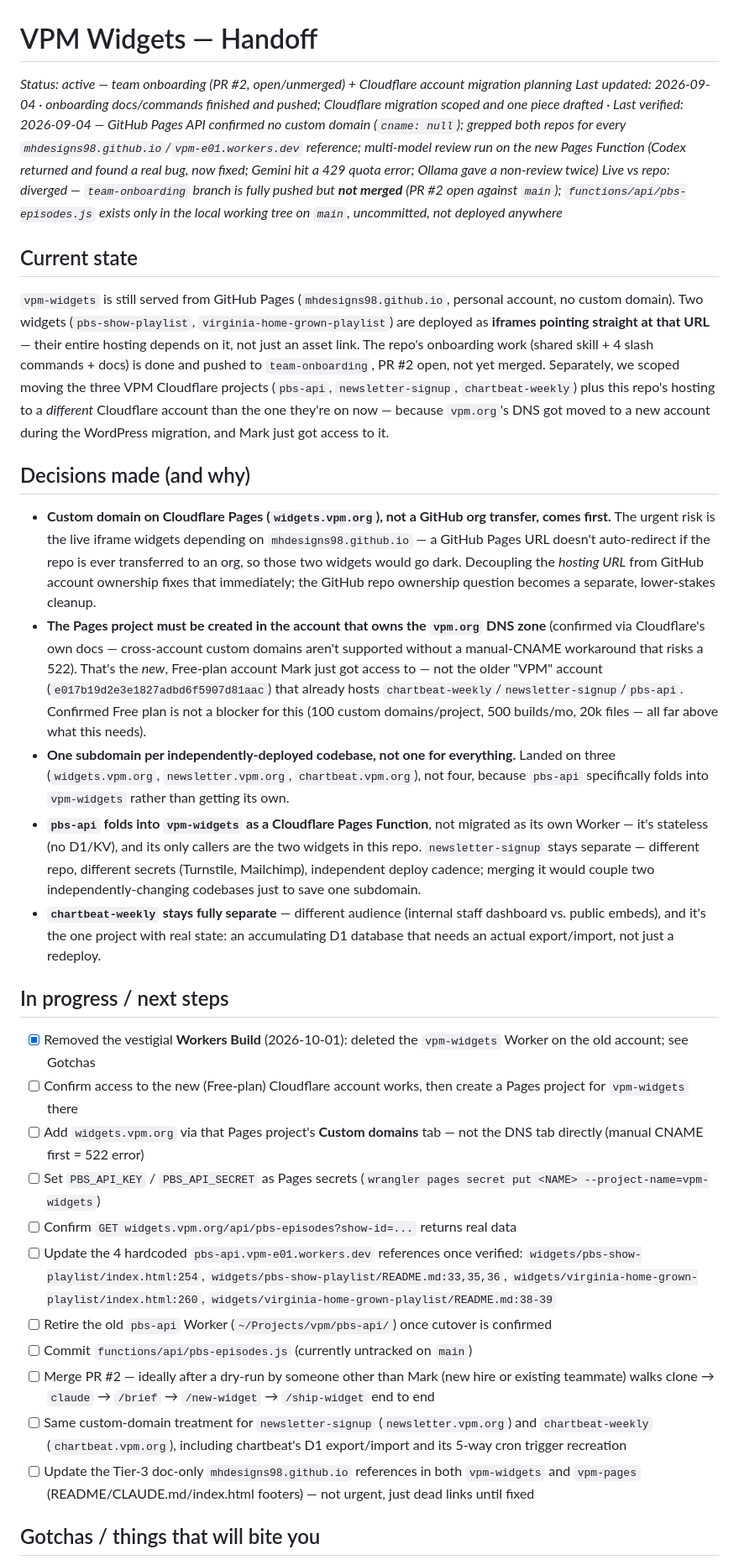
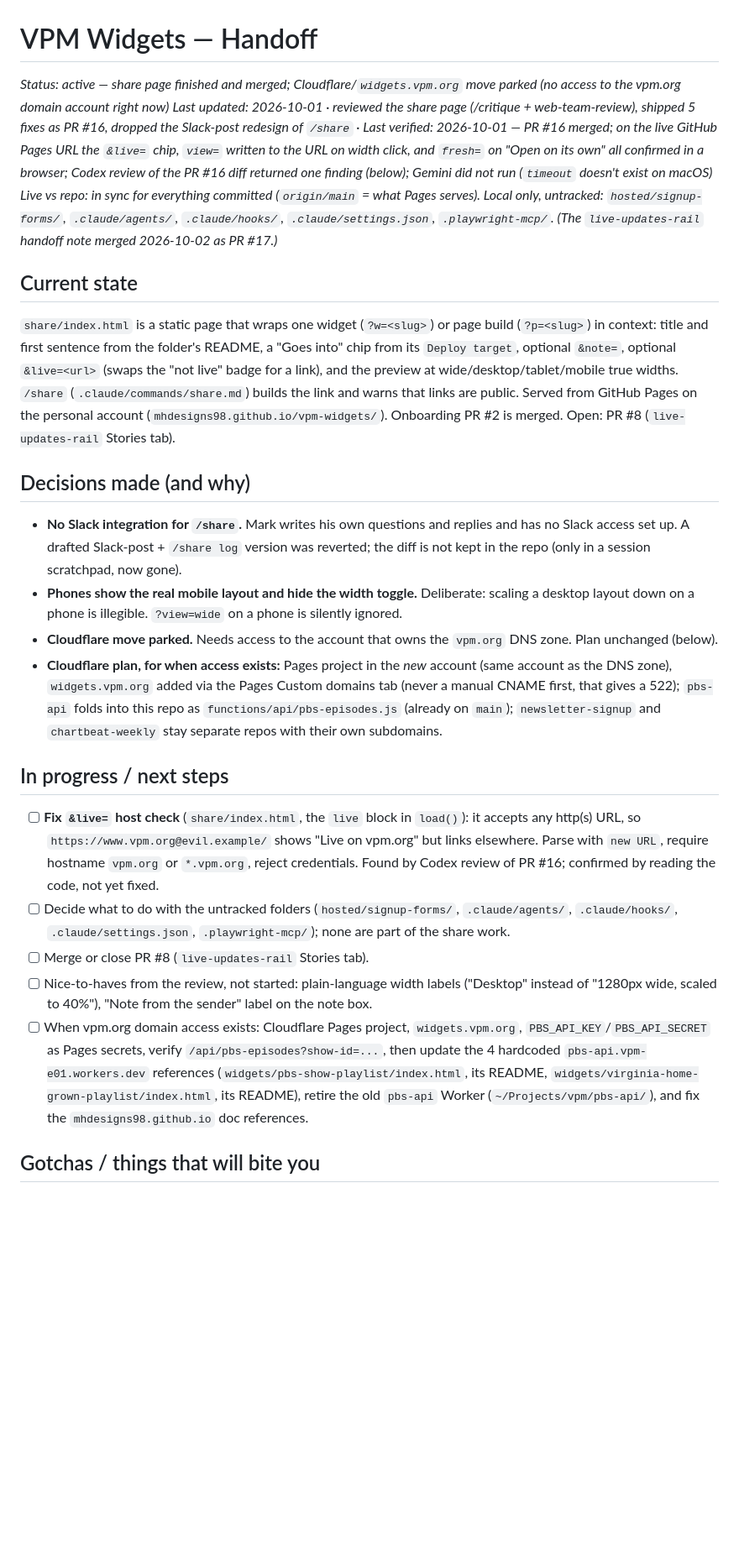
Before and after one commit to mhdesigns98/vpm-widgets, a Markdown page: HANDOFF.md, the part around one of its changes. Shown at 84% size. GitHub-like rendering; blank space fills up the shorter version.

```diff
--- a/HANDOFF.md
+++ b/HANDOFF.md
@@ -1,33 +1,26 @@
 # VPM Widgets — Handoff
-*Status: active — team onboarding (PR #2, open/unmerged) + Cloudflare account migration planning*
-*Last updated: 2026-09-04 · onboarding docs/commands finished and pushed; Cloudflare migration scoped and one piece drafted · Last verified: 2026-09-04 — GitHub Pages API confirmed no custom domain (`cname: null`); grepped both repos for every `mhdesigns98.github.io`/`vpm-e01.workers.dev` reference; multi-model review run on the new Pages Function (Codex returned and found a real bug, now fixed; Gemini hit a 429 quota error; Ollama gave a non-review twice)*
-*Live vs repo: diverged — `team-onboarding` branch is fully pushed but **not merged** (PR #2 open against `main`); `functions/api/pbs-episodes.js` exists only in the local working tree on `main`, uncommitted, not deployed anywhere*
+*Status: active — share page finished and merged; Cloudflare/`widgets.vpm.org` move parked (no access to the vpm.org domain account right now)*
+*Last updated: 2026-10-01 · reviewed the share page (/critique + web-team-review), shipped 5 fixes as PR #16, dropped the Slack-post redesign of `/share` · Last verified: 2026-10-01 — PR #16 merged; on the live GitHub Pages URL the `&live=` chip, `view=` written to the URL on width click, and `fresh=` on "Open on its own" all confirmed in a browser; Codex review of the PR #16 diff returned one finding (below); Gemini did not run (`timeout` doesn't exist on macOS)*
+*Live vs repo: in sync for everything committed (`origin/main` = what Pages serves). Local only, untracked: `hosted/signup-forms/`, `.claude/agents/`, `.claude/hooks/`, `.claude/settings.json`, `.playwright-mcp/`. (The `live-updates-rail` handoff note merged 2026-10-02 as PR #17.)*
 
 ## Current state
 
-`vpm-widgets` is still served from GitHub Pages (`mhdesigns98.github.io`, personal account, no custom domain). Two widgets (`pbs-show-playlist`, `virginia-home-grown-playlist`) are deployed as **iframes pointing straight at that URL** — their entire hosting depends on it, not just an asset link. The repo's onboarding work (shared skill + 4 slash commands + docs) is done and pushed to `team-onboarding`, PR #2 open, not yet merged. Separately, we scoped moving the three VPM Cloudflare projects (`pbs-api`, `newsletter-signup`, `chartbeat-weekly`) plus this repo's hosting to a *different* Cloudflare account than the one they're on now — because `vpm.org`'s DNS got moved to a new account during the WordPress migration, and Mark just got access to it.
+`share/index.html` is a static page that wraps one widget (`?w=<slug>`) or page build (`?p=<slug>`) in context: title and first sentence from the folder's README, a "Goes into" chip from its `Deploy target`, optional `&note=`, optional `&live=<url>` (swaps the "not live" badge for a link), and the preview at wide/desktop/tablet/mobile true widths. `/share` (`.claude/commands/share.md`) builds the link and warns that links are public. Served from GitHub Pages on the personal account (`mhdesigns98.github.io/vpm-widgets/`). Onboarding PR #2 is merged. Open: PR #8 (`live-updates-rail` Stories tab).
 
 ## Decisions made (and why)
 
-- **Custom domain on Cloudflare Pages (`widgets.vpm.org`), not a GitHub org transfer, comes first.** The urgent risk is the live iframe widgets depending on `mhdesigns98.github.io` — a GitHub Pages URL doesn't auto-redirect if the repo is ever transferred to an org, so those two widgets would go dark. Decoupling the *hosting URL* from GitHub account ownership fixes that immediately; the GitHub repo ownership question becomes a separate, lower-stakes cleanup.
-- **The Pages project must be created in the account that owns the `vpm.org` DNS zone** (confirmed via Cloudflare's own docs — cross-account custom domains aren't supported without a manual-CNAME workaround that risks a 522). That's the *new*, Free-plan account Mark just got access to — not the older "VPM" account (`e017b19d2e3e1827adbd6f5907d81aac`) that already hosts `chartbeat-weekly`/`newsletter-signup`/`pbs-api`. Confirmed Free plan is not a blocker for this (100 custom domains/project, 500 builds/mo, 20k files — all far above what this needs).
-- **One subdomain per independently-deployed codebase, not one for everything.** Landed on three (`widgets.vpm.org`, `newsletter.vpm.org`, `chartbeat.vpm.org`), not four, because `pbs-api` specifically folds into `vpm-widgets` rather than getting its own.
-- **`pbs-api` folds into `vpm-widgets` as a Cloudflare Pages Function**, not migrated as its own Worker — it's stateless (no D1/KV), and its only callers are the two widgets in this repo. `newsletter-signup` stays separate — different repo, different secrets (Turnstile, Mailchimp), independent deploy cadence; merging it would couple two independently-changing codebases just to save one subdomain.
-- **`chartbeat-weekly` stays fully separate** — different audience (internal staff dashboard vs. public embeds), and it's the one project with real state: an accumulating D1 database that needs an actual export/import, not just a redeploy.
+- **No Slack integration for `/share`.** Mark writes his own questions and replies and has no Slack access set up. A drafted Slack-post + `/share log` version was reverted; the diff is not kept in the repo (only in a session scratchpad, now gone).
+- **Phones show the real mobile layout and hide the width toggle.** Deliberate: scaling a desktop layout down on a phone is illegible. `?view=wide` on a phone is silently ignored.
+- **Cloudflare move parked.** Needs access to the account that owns the `vpm.org` DNS zone. Plan unchanged (below).
+- **Cloudflare plan, for when access exists:** Pages project in the *new* account (same account as the DNS zone), `widgets.vpm.org` added via the Pages Custom domains tab (never a manual CNAME first, that gives a 522); `pbs-api` folds into this repo as `functions/api/pbs-episodes.js` (already on `main`); `newsletter-signup` and `chartbeat-weekly` stay separate repos with their own subdomains.
 
 ## In progress / next steps
 
-- [x] Removed the vestigial **Workers Build** (2026-10-01): deleted the `vpm-widgets` Worker on the old account; see Gotchas
-- [ ] Confirm access to the new (Free-plan) Cloudflare account works, then create a Pages project for `vpm-widgets` there
-- [ ] Add `widgets.vpm.org` via that Pages project's **Custom domains** tab — not the DNS tab directly (manual CNAME first = 522 error)
-- [ ] Set `PBS_API_KEY` / `PBS_API_SECRET` as Pages secrets (`wrangler pages secret put <NAME> --project-name=vpm-widgets`)
-- [ ] Confirm `GET widgets.vpm.org/api/pbs-episodes?show-id=...` returns real data
-- [ ] Update the 4 hardcoded `pbs-api.vpm-e01.workers.dev` references once verified: `widgets/pbs-show-playlist/index.html:254`, `widgets/pbs-show-playlist/README.md:33,35,36`, `widgets/virginia-home-grown-playlist/index.html:260`, `widgets/virginia-home-grown-playlist/README.md:38-39`
-- [ ] Retire the old `pbs-api` Worker (`~/Projects/vpm/pbs-api/`) once cutover is confirmed
-- [ ] Commit `functions/api/pbs-episodes.js` (currently untracked on `main`)
-- [ ] Merge PR #2 — ideally after a dry-run by someone other than Mark (new hire or existing teammate) walks clone → `claude` → `/brief` → `/new-widget` → `/ship-widget` end to end
-- [ ] Same custom-domain treatment for `newsletter-signup` (`newsletter.vpm.org`) and `chartbeat-weekly` (`chartbeat.vpm.org`), including chartbeat's D1 export/import and its 5-way cron trigger recreation
-- [ ] Update the Tier-3 doc-only `mhdesigns98.github.io` references in both `vpm-widgets` and `vpm-pages` (README/CLAUDE.md/index.html footers) — not urgent, just dead links until fixed
+- [ ] **Fix `&live=` host check** (`share/index.html`, the `live` block in `load()`): it accepts any http(s) URL, so `https://www.vpm.org@evil.example/` shows "Live on vpm.org" but links elsewhere. Parse with `new URL`, require hostname `vpm.org` or `*.vpm.org`, reject credentials. Found by Codex review of PR #16; confirmed by reading the code, not yet fixed.
+- [ ] Decide what to do with the untracked folders (`hosted/signup-forms/`, `.claude/agents/`, `.claude/hooks/`, `.claude/settings.json`, `.playwright-mcp/`); none are part of the share work.
+- [ ] Merge or close PR #8 (`live-updates-rail` Stories tab).
+- [ ] Nice-to-haves from the review, not started: plain-language width labels ("Desktop" instead of "1280px wide, scaled to 40%"), "Note from the sender" label on the note box.
+- [ ] When vpm.org domain access exists: Cloudflare Pages project, `widgets.vpm.org`, `PBS_API_KEY`/`PBS_API_SECRET` as Pages secrets, verify `/api/pbs-episodes?show-id=...`, then update the 4 hardcoded `pbs-api.vpm-e01.workers.dev` references (`widgets/pbs-show-playlist/index.html`, its README, `widgets/virginia-home-grown-playlist/index.html`, its README), retire the old `pbs-api` Worker (`~/Projects/vpm/pbs-api/`), and fix the `mhdesigns98.github.io` doc references.
 
 ## Gotchas / things that will bite you
 
```
Also changed, not shown: other parts of HANDOFF.md (+15 -13 lines).
